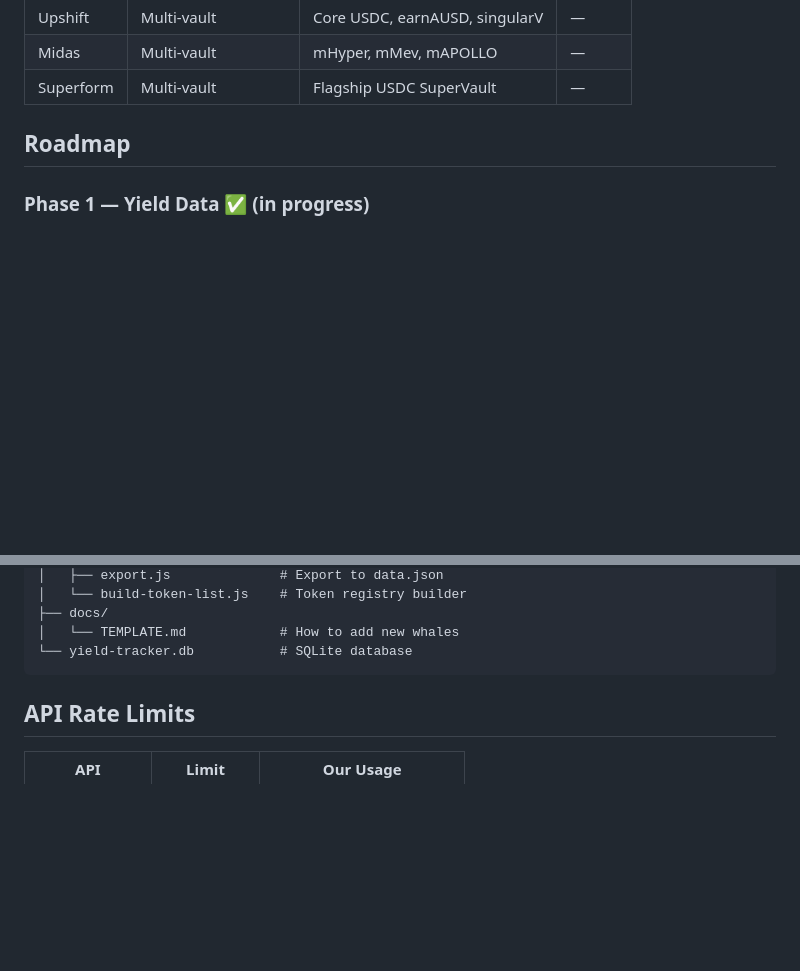
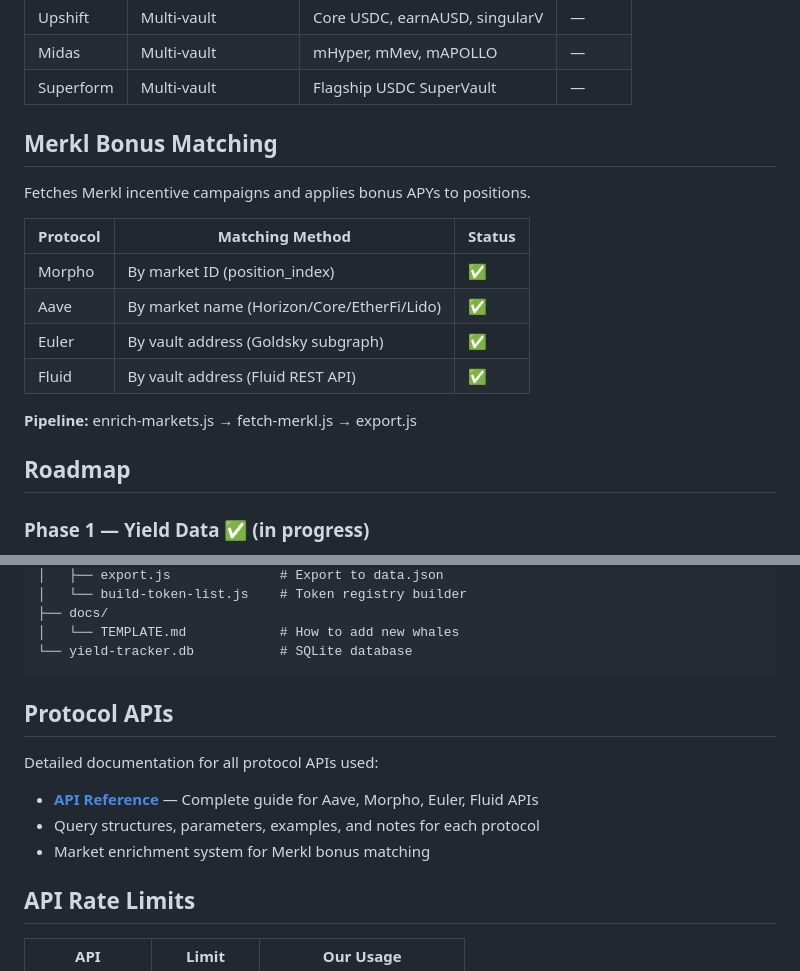
Before and after one commit to bubbamacxtxt-cyber/protocol-yield-tracker, a Markdown page: README.md, 2 parts joined by grey strips. Drawn GitHub-style; blank space fills up the shorter version.

````diff
--- a/README.md
+++ b/README.md
@@ -72,6 +72,20 @@ These are DeFi platforms with vaults or yield-bearing stables that return intere
 | Upshift | Multi-vault | Core USDC, earnAUSD, singularV | — |
 | Midas | Multi-vault | mHyper, mMev, mAPOLLO | — |
 | Superform | Multi-vault | Flagship USDC SuperVault | — |
+
+
+## Merkl Bonus Matching
+
+Fetches Merkl incentive campaigns and applies bonus APYs to positions.
+
+| Protocol | Matching Method | Status |
+|----------|-----------------|--------|
+| Morpho | By market ID (position_index) | ✅ |
+| Aave | By market name (Horizon/Core/EtherFi/Lido) | ✅ |
+| Euler | By vault address (Goldsky subgraph) | ✅ |
+| Fluid | By vault address (Fluid REST API) | ✅ |
+
+**Pipeline:** enrich-markets.js → fetch-merkl.js → export.js
 
 ## Roadmap
 
@@ -188,6 +202,15 @@ protocol-yield-tracker/
 └── yield-tracker.db           # SQLite database
 ```
 
+
+## Protocol APIs
+
+Detailed documentation for all protocol APIs used:
+
+- **[API Reference](docs/API-REFERENCE.md)** — Complete guide for Aave, Morpho, Euler, Fluid APIs
+- Query structures, parameters, examples, and notes for each protocol
+- Market enrichment system for Merkl bonus matching
+
 ## API Rate Limits
 
 | API | Limit | Our Usage |
````
Also changed, not shown: docs/API-REFERENCE.md (added, +529 -0 lines).
